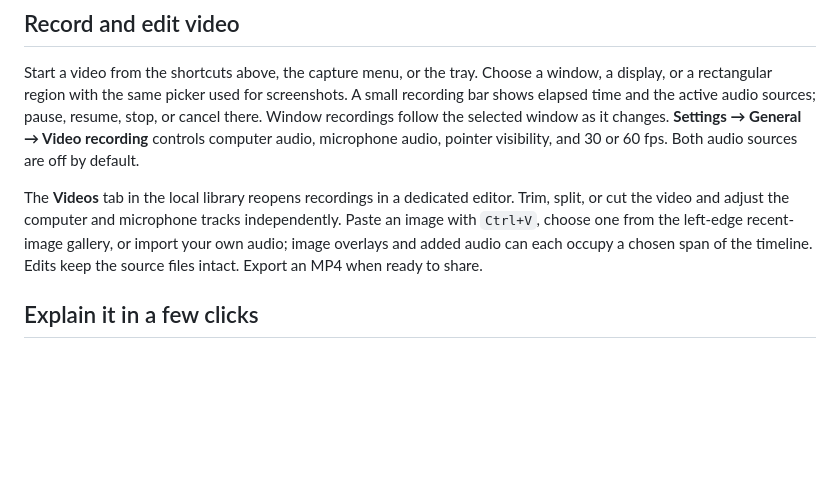
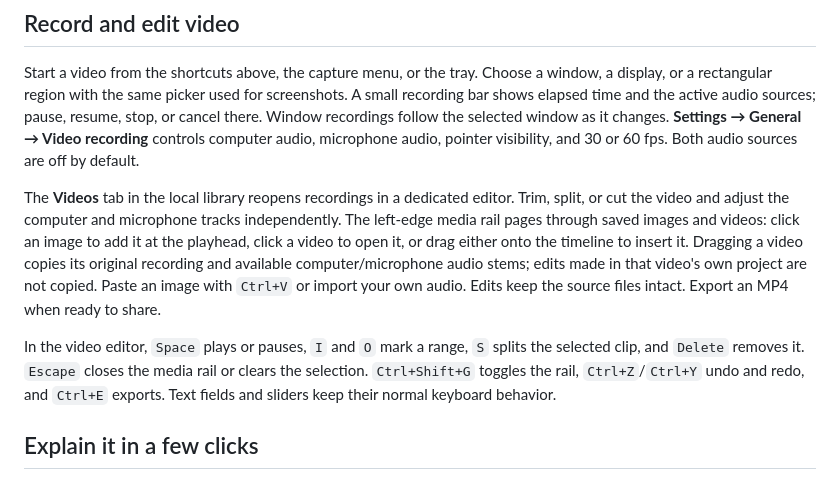
Before and after one commit to Zettersten/shhnap, a Markdown page: README.md, the part around the change. Rendered like a GitHub page; blank space fills up the shorter version.

Commit message:
Document video rail and editor keys

```diff
--- a/README.md
+++ b/README.md
@@ -51,7 +51,9 @@ The grabber freezes the visible desktop when capture starts, so moving content h
 
 Start a video from the shortcuts above, the capture menu, or the tray. Choose a window, a display, or a rectangular region with the same picker used for screenshots. A small recording bar shows elapsed time and the active audio sources; pause, resume, stop, or cancel there. Window recordings follow the selected window as it changes. **Settings → General → Video recording** controls computer audio, microphone audio, pointer visibility, and 30 or 60 fps. Both audio sources are off by default.
 
-The **Videos** tab in the local library reopens recordings in a dedicated editor. Trim, split, or cut the video and adjust the computer and microphone tracks independently. Paste an image with `Ctrl+V`, choose one from the left-edge recent-image gallery, or import your own audio; image overlays and added audio can each occupy a chosen span of the timeline. Edits keep the source files intact. Export an MP4 when ready to share.
+The **Videos** tab in the local library reopens recordings in a dedicated editor. Trim, split, or cut the video and adjust the computer and microphone tracks independently. The left-edge media rail pages through saved images and videos: click an image to add it at the playhead, click a video to open it, or drag either onto the timeline to insert it. Dragging a video copies its original recording and available computer/microphone audio stems; edits made in that video's own project are not copied. Paste an image with `Ctrl+V` or import your own audio. Edits keep the source files intact. Export an MP4 when ready to share.
+
+In the video editor, `Space` plays or pauses, `I` and `O` mark a range, `S` splits the selected clip, and `Delete` removes it. `Escape` closes the media rail or clears the selection. `Ctrl+Shift+G` toggles the rail, `Ctrl+Z`/`Ctrl+Y` undo and redo, and `Ctrl+E` exports. Text fields and sliders keep their normal keyboard behavior.
 
 ## Explain it in a few clicks
 
```
